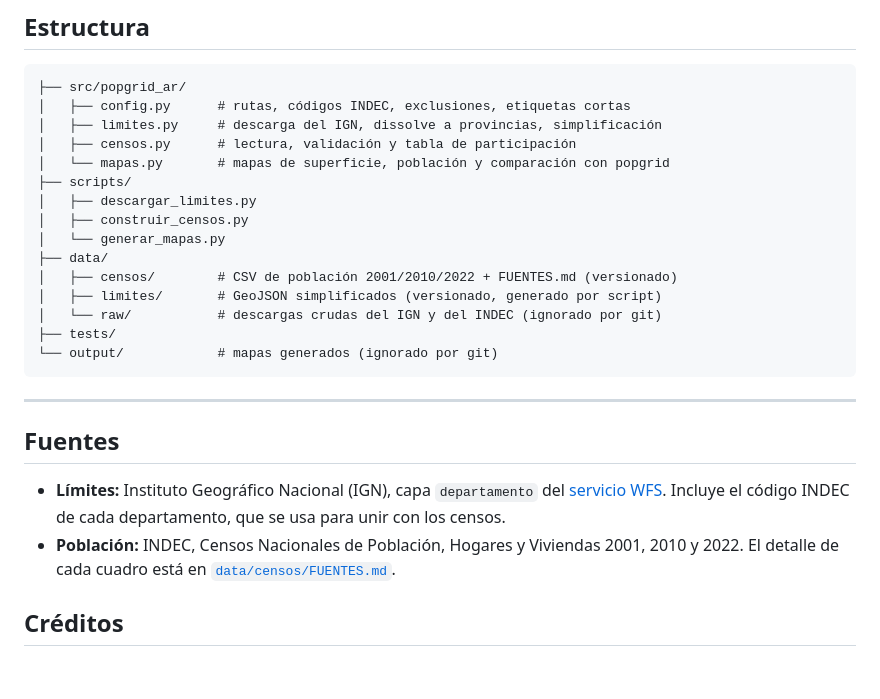
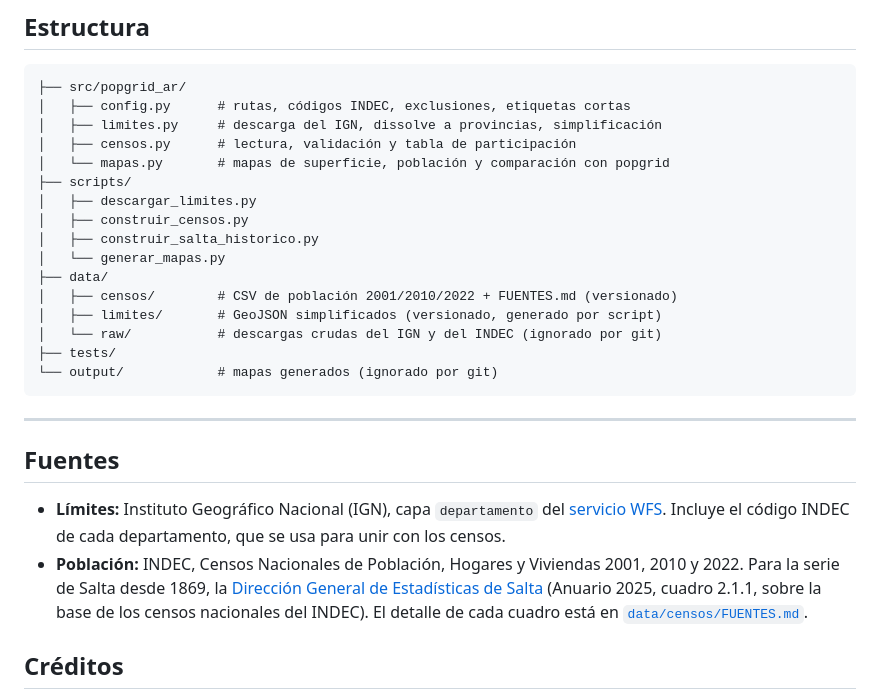
Before and after one commit to tartagalensis/popgrid-argentina, a Markdown page: README.md, the part around one of its changes. Rendered like a GitHub page; blank space fills up the shorter version.

```diff
--- a/README.md
+++ b/README.md
@@ -131,6 +134,7 @@ tabla_participacion(cargar_censo("salta"))
 ├── scripts/
 │   ├── descargar_limites.py
 │   ├── construir_censos.py
+│   ├── construir_salta_historico.py
 │   └── generar_mapas.py
 ├── data/
 │   ├── censos/        # CSV de población 2001/2010/2022 + FUENTES.md (versionado)
@@ -145,7 +149,7 @@ tabla_participacion(cargar_censo("salta"))
 ## Fuentes
 
 - **Límites:** Instituto Geográfico Nacional (IGN), capa `departamento` del [servicio WFS](https://wms.ign.gob.ar/geoserver/ows). Incluye el código INDEC de cada departamento, que se usa para unir con los censos.
-- **Población:** INDEC, Censos Nacionales de Población, Hogares y Viviendas 2001, 2010 y 2022. El detalle de cada cuadro está en [`data/censos/FUENTES.md`](data/censos/FUENTES.md).
+- **Población:** INDEC, Censos Nacionales de Población, Hogares y Viviendas 2001, 2010 y 2022. Para la serie de Salta desde 1869, la [Dirección General de Estadísticas de Salta](https://estadisticas.salta.gov.ar/) (Anuario 2025, cuadro 2.1.1, sobre la base de los censos nacionales del INDEC). El detalle de cada cuadro está en [`data/censos/FUENTES.md`](data/censos/FUENTES.md).
 
 ## Créditos
 
```
Also changed, not shown: other parts of README.md (+13 -10 lines), CLAUDE.md (+11 -6 lines), data/censos/FUENTES.md (+41 -0 lines), docs/img/salta_comparacion.png, 6 other files.
